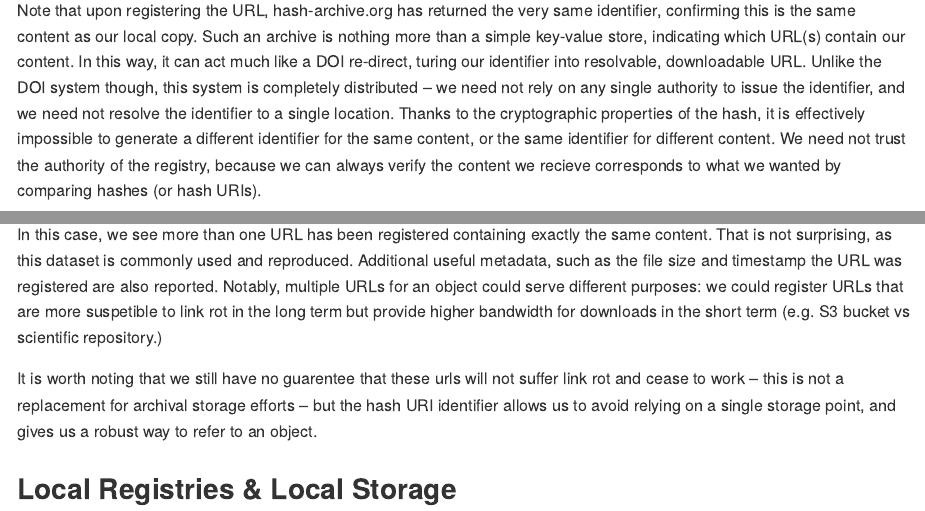
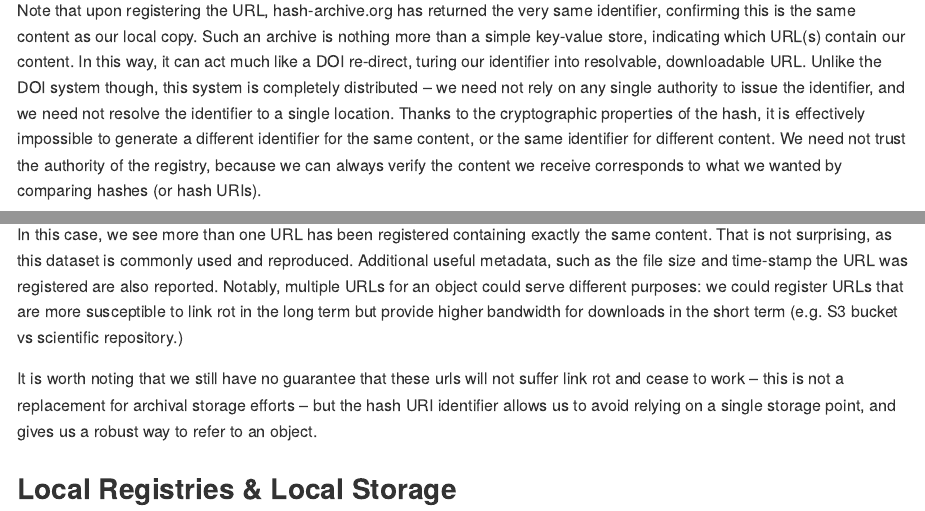
Before and after one commit to cboettig/contentid, an R Markdown document (README.Rmd): the page in a window 1100 px wide, from 1250 px down, and a second part further down, joined at a grey line. The pictures show the output file README.md that the author committed with the source, drawn offline in the style of GitHub; badge pictures from the web are left out.

Commit message:
fix typos

````diff
--- a/README.Rmd
+++ b/README.Rmd
@@ -59,16 +59,16 @@ co2_url <- "https://zenodo.org/record/3678928/files/vostok.icecore.co2"
 register(co2_url)
 ```
 
-Note that upon registering the URL, hash-archive.org has returned the very same identifier, confirming this is the same content as our local copy. Such an archive is nothing more than a simple key-value store, indicating which URL(s) contain our content.  In this way, it can act much like a DOI re-direct, turing our identifier into resolvable, downloadable URL.  Unlike the DOI system though, this system is completely distributed -- we need not rely on any single authority to issue the identifier, and we need not resolve the identifier to a single location.  Thanks to the cryptographic properties of the hash, it is effectively impossible to generate a different identifier for the same content, or the same identifier for different content. We need not trust the authority of the registry, because we can always verify the content we recieve corresponds to what we wanted by comparing hashes (or hash URIs).
+Note that upon registering the URL, hash-archive.org has returned the very same identifier, confirming this is the same content as our local copy. Such an archive is nothing more than a simple key-value store, indicating which URL(s) contain our content.  In this way, it can act much like a DOI re-direct, turing our identifier into resolvable, downloadable URL.  Unlike the DOI system though, this system is completely distributed -- we need not rely on any single authority to issue the identifier, and we need not resolve the identifier to a single location.  Thanks to the cryptographic properties of the hash, it is effectively impossible to generate a different identifier for the same content, or the same identifier for different content. We need not trust the authority of the registry, because we can always verify the content we receive corresponds to what we wanted by comparing hashes (or hash URIs).
 
 
 ```{r}
 query("hash://sha256/9412325831dab22aeebdd674b6eb53ba6b7bdd04bb99a4dbb21ddff646287e37")
 ```
 
-In this case, we see more than one URL has been registered containing exactly the same content. That is not surprising, as this dataset is commonly used and reproduced. Additional useful metadata, such as the file size and timestamp the URL was registered are also reported. Notably, multiple URLs for an object could serve different purposes: we could register URLs that are more suspetible to link rot in the long term but provide higher bandwidth for downloads in the short term (e.g. S3 bucket vs scientific repository.)
+In this case, we see more than one URL has been registered containing exactly the same content. That is not surprising, as this dataset is commonly used and reproduced. Additional useful metadata, such as the file size and time-stamp the URL was registered are also reported. Notably, multiple URLs for an object could serve different purposes: we could register URLs that are more susceptible to link rot in the long term but provide higher bandwidth for downloads in the short term (e.g. S3 bucket vs scientific repository.)
 
-It is worth noting that we still have no guarentee that these urls will not suffer link rot and cease to work -- this is not a replacement for archival storage efforts -- but the hash URI identifier allows us to avoid relying on a single storage point, and gives us a robust way to refer to an object.
+It is worth noting that we still have no guarantee that these urls will not suffer link rot and cease to work -- this is not a replacement for archival storage efforts -- but the hash URI identifier allows us to avoid relying on a single storage point, and gives us a robust way to refer to an object.
 
 ## Local Registries & Local Storage
 
````
Also changed, not shown: README.md, README.Rmd (2 more changed lines).
